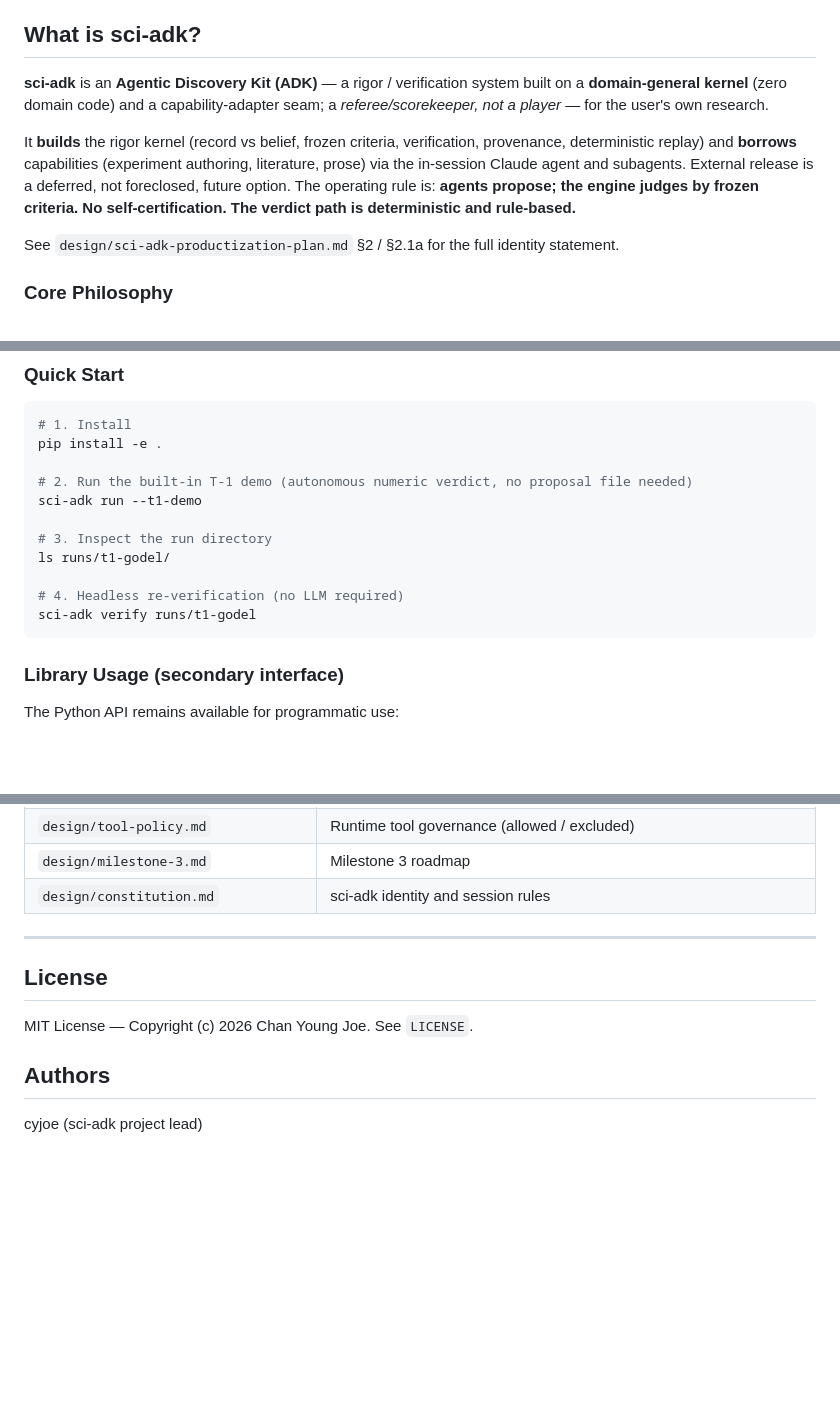
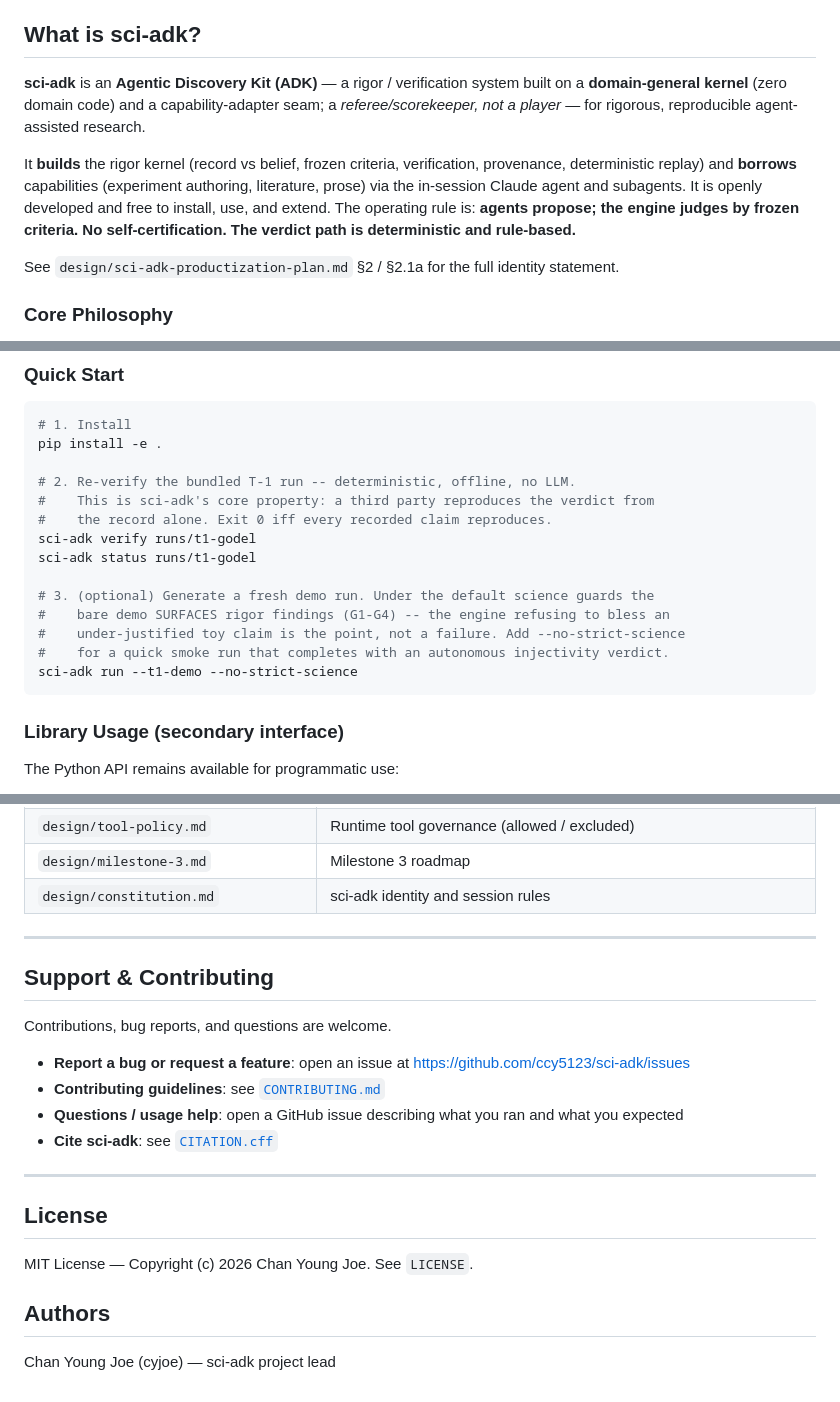
Before and after one commit to ccy5123/sci-adk, a Markdown page: README.md, 3 parts joined by grey strips. Rendered like a GitHub page; blank space fills up the shorter version.

````diff
--- a/README.md
+++ b/README.md
@@ -6,9 +6,9 @@
 
 ## What is sci-adk?
 
-**sci-adk** is an **Agentic Discovery Kit (ADK)** — a rigor / verification system built on a **domain-general kernel** (zero domain code) and a capability-adapter seam; a *referee/scorekeeper, not a player* — for the user's own research.
+**sci-adk** is an **Agentic Discovery Kit (ADK)** — a rigor / verification system built on a **domain-general kernel** (zero domain code) and a capability-adapter seam; a *referee/scorekeeper, not a player* — for rigorous, reproducible agent-assisted research.
 
-It **builds** the rigor kernel (record vs belief, frozen criteria, verification, provenance, deterministic replay) and **borrows** capabilities (experiment authoring, literature, prose) via the in-session Claude agent and subagents. External release is a deferred, not foreclosed, future option. The operating rule is: **agents propose; the engine judges by frozen criteria. No self-certification. The verdict path is deterministic and rule-based.**
+It **builds** the rigor kernel (record vs belief, frozen criteria, verification, provenance, deterministic replay) and **borrows** capabilities (experiment authoring, literature, prose) via the in-session Claude agent and subagents. It is openly developed and free to install, use, and extend. The operating rule is: **agents propose; the engine judges by frozen criteria. No self-certification. The verdict path is deterministic and rule-based.**
 
 See `design/sci-adk-productization-plan.md` §2 / §2.1a for the full identity statement.
 
@@ -134,14 +134,17 @@ A bare `run` compiles the Spec + a proposal draft and surfaces any proof/qualita
 # 1. Install
 pip install -e .
 
-# 2. Run the built-in T-1 demo (autonomous numeric verdict, no proposal file needed)
-sci-adk run --t1-demo
+# 2. Re-verify the bundled T-1 run -- deterministic, offline, no LLM.
+#    This is sci-adk's core property: a third party reproduces the verdict from
+#    the record alone. Exit 0 iff every recorded claim reproduces.
+sci-adk verify runs/t1-godel
+sci-adk status runs/t1-godel
 
-# 3. Inspect the run directory
-ls runs/t1-godel/
-
-# 4. Headless re-verification (no LLM required)
-sci-adk verify runs/t1-godel
+# 3. (optional) Generate a fresh demo run. Under the default science guards the
+#    bare demo SURFACES rigor findings (G1-G4) -- the engine refusing to bless an
+#    under-justified toy claim is the point, not a failure. Add --no-strict-science
+#    for a quick smoke run that completes with an autonomous injectivity verdict.
+sci-adk run --t1-demo --no-strict-science
 ```
 
 ### Library Usage (secondary interface)
@@ -412,10 +415,21 @@ These exclusions apply to *sci-adk's research runtime*, NOT the build harness. F
 
 ---
 
+## Support & Contributing
+
+Contributions, bug reports, and questions are welcome.
+
+- **Report a bug or request a feature**: open an issue at <https://github.com/ccy5123/sci-adk/issues>
+- **Contributing guidelines**: see [`CONTRIBUTING.md`](CONTRIBUTING.md)
+- **Questions / usage help**: open a GitHub issue describing what you ran and what you expected
+- **Cite sci-adk**: see [`CITATION.cff`](CITATION.cff)
+
+---
+
 ## License
 
 MIT License — Copyright (c) 2026 Chan Young Joe. See `LICENSE`.
 
 ## Authors
 
-cyjoe (sci-adk project lead)
+Chan Young Joe (cyjoe) — sci-adk project lead
````
Also changed, not shown: other parts of README.md (+8 -8 lines), design/joss-eligibility-plan.md (added, +124 -0 lines).
